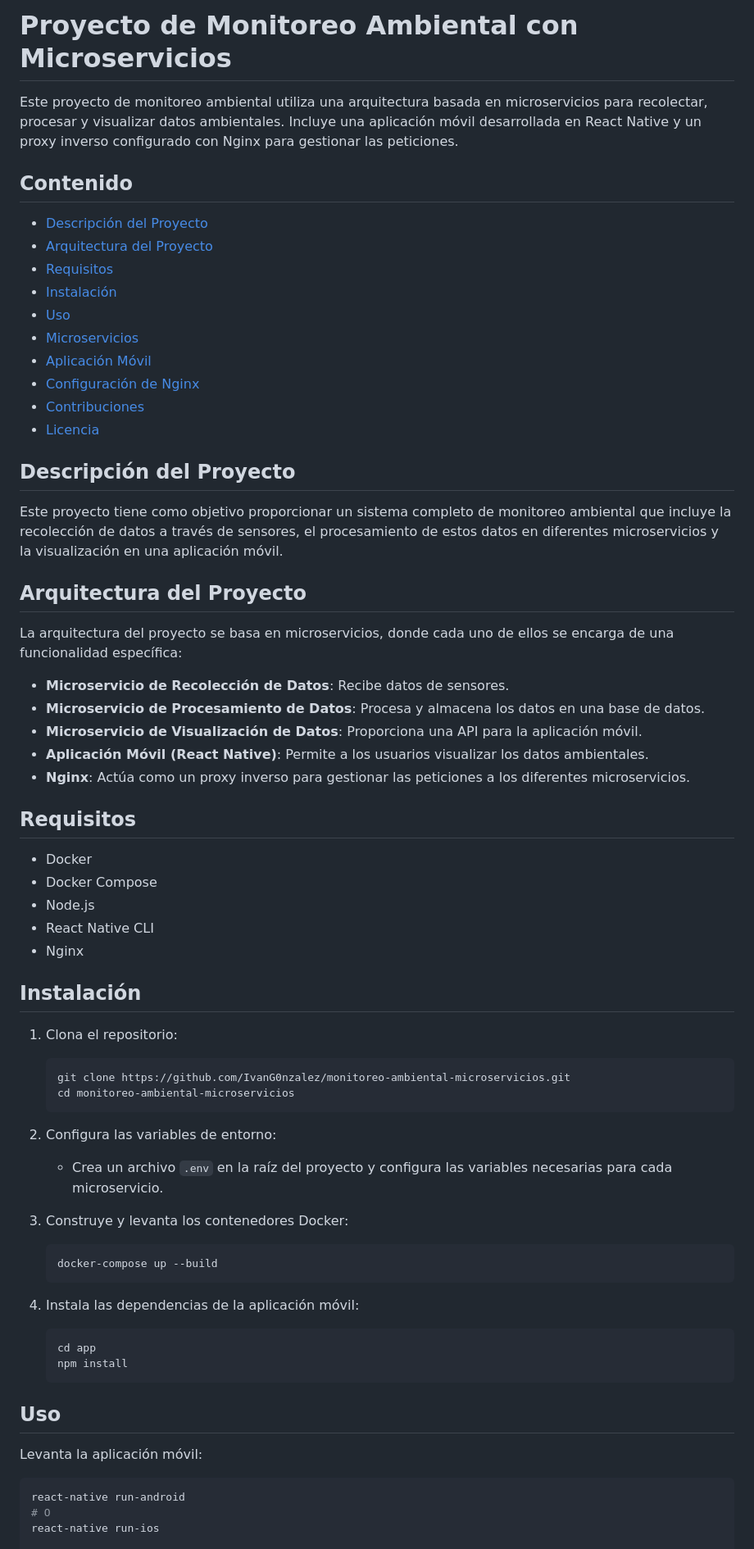
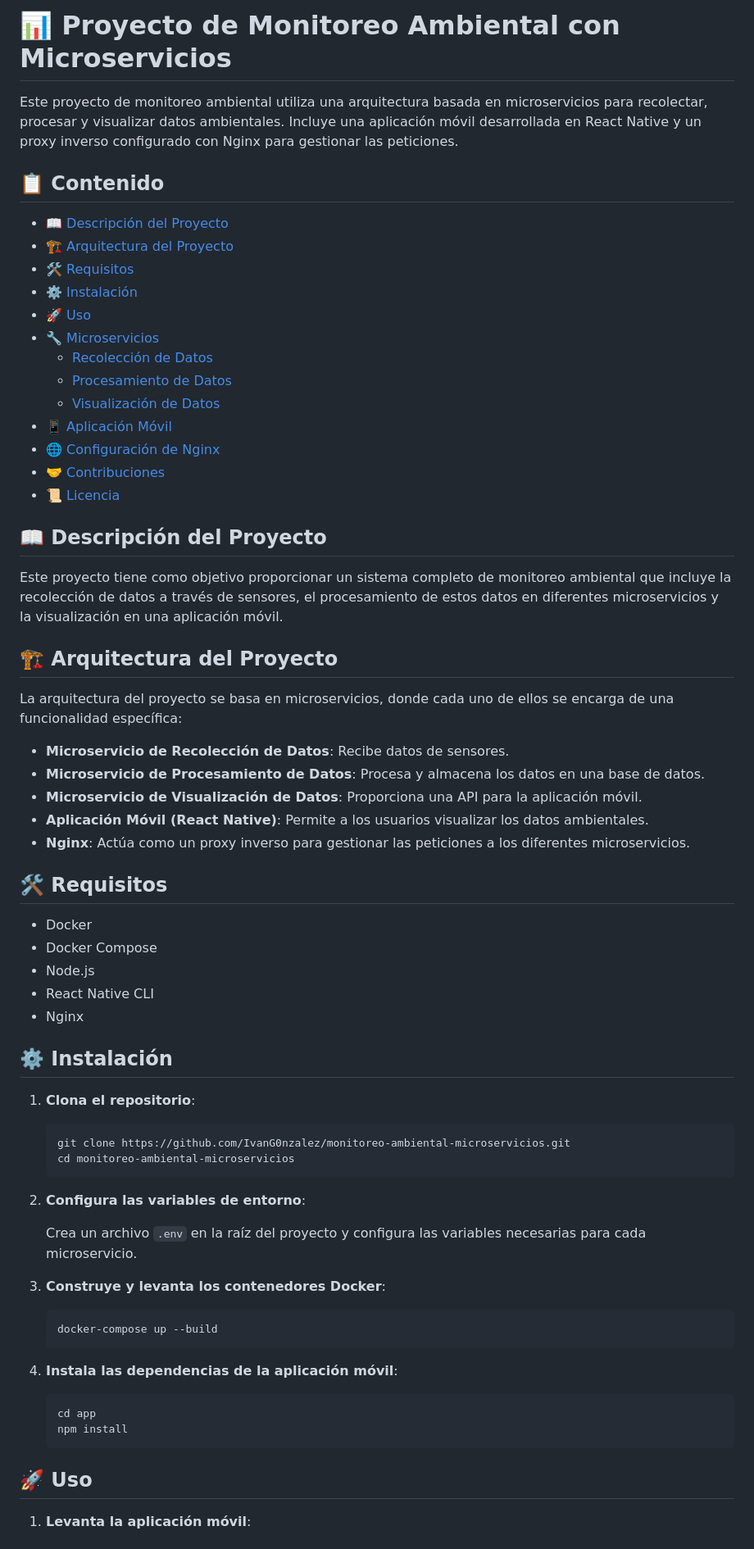
Before and after one commit to JhandryChimbo/Front-End, a Markdown page: README.md, the part around one of its changes. Shown at 82% size. Drawn GitHub-style.

````diff
--- a/README.md
+++ b/README.md
@@ -1,23 +1,29 @@
-# Proyecto de Monitoreo Ambiental con Microservicios
+# 📊 Proyecto de Monitoreo Ambiental con Microservicios
 
 Este proyecto de monitoreo ambiental utiliza una arquitectura basada en microservicios para recolectar, procesar y visualizar datos ambientales. Incluye una aplicación móvil desarrollada en React Native y un proxy inverso configurado con Nginx para gestionar las peticiones.
 
-## Contenido
-- [Descripción del Proyecto](#descripción-del-proyecto)
-- [Arquitectura del Proyecto](#arquitectura-del-proyecto)
-- [Requisitos](#requisitos)
-- [Instalación](#instalación)
-- [Uso](#uso)
-- [Microservicios](#microservicios)
-- [Aplicación Móvil](#aplicación-móvil)
-- [Configuración de Nginx](#configuración-de-nginx)
-- [Contribuciones](#contribuciones)
-- [Licencia](#licencia)
+## 📋 Contenido
 
-## Descripción del Proyecto
+- [📖 Descripción del Proyecto](#-descripción-del-proyecto)
+- [🏗 Arquitectura del Proyecto](#-arquitectura-del-proyecto)
+- [🛠 Requisitos](#-requisitos)
+- [⚙️ Instalación](#-instalación)
+- [🚀 Uso](#-uso)
+- [🔧 Microservicios](#-microservicios)
+  - [Recolección de Datos](#recolección-de-datos)
+  - [Procesamiento de Datos](#procesamiento-de-datos)
+  - [Visualización de Datos](#visualización-de-datos)
+- [📱 Aplicación Móvil](#-aplicación-móvil)
+- [🌐 Configuración de Nginx](#-configuración-de-nginx)
+- [🤝 Contribuciones](#-contribuciones)
+- [📜 Licencia](#-licencia)
+
+## 📖 Descripción del Proyecto
+
 Este proyecto tiene como objetivo proporcionar un sistema completo de monitoreo ambiental que incluye la recolección de datos a través de sensores, el procesamiento de estos datos en diferentes microservicios y la visualización en una aplicación móvil.
 
-## Arquitectura del Proyecto
+## 🏗 Arquitectura del Proyecto
+
 La arquitectura del proyecto se basa en microservicios, donde cada uno de ellos se encarga de una funcionalidad específica:
 
 - **Microservicio de Recolección de Datos**: Recibe datos de sensores.
@@ -26,38 +32,41 @@ La arquitectura del proyecto se basa en microservicios, donde cada uno de ellos
 - **Aplicación Móvil (React Native)**: Permite a los usuarios visualizar los datos ambientales.
 - **Nginx**: Actúa como un proxy inverso para gestionar las peticiones a los diferentes microservicios.
 
-## Requisitos
+## 🛠 Requisitos
+
 - Docker
 - Docker Compose
 - Node.js
 - React Native CLI
 - Nginx
 
-## Instalación
-1. Clona el repositorio:
+## ⚙️ Instalación
+
+1. **Clona el repositorio**:
+
     ```bash
     git clone https://github.com/IvanG0nzalez/monitoreo-ambiental-microservicios.git
     cd monitoreo-ambiental-microservicios
     ```
-2. Configura las variables de entorno:
-    - Crea un archivo `.env` en la raíz del proyecto y configura las variables necesarias para cada microservicio.
 
-3. Construye y levanta los contenedores Docker:
+2. **Configura las variables de entorno**:
+
+    Crea un archivo `.env` en la raíz del proyecto y configura las variables necesarias para cada microservicio.
+
+3. **Construye y levanta los contenedores Docker**:
+
     ```bash
     docker-compose up --build
     ```
 
-4. Instala las dependencias de la aplicación móvil:
+4. **Instala las dependencias de la aplicación móvil**:
+
     ```bash
     cd app
     npm install
     ```
 
-## Uso
-Levanta la aplicación móvil:
+## 🚀 Uso
 
-```bash
-react-native run-android
-# O
-react-native run-ios
+1. **Levanta la aplicación móvil**:
 
````
Also changed, not shown: other parts of README.md (+40 -20 lines).
